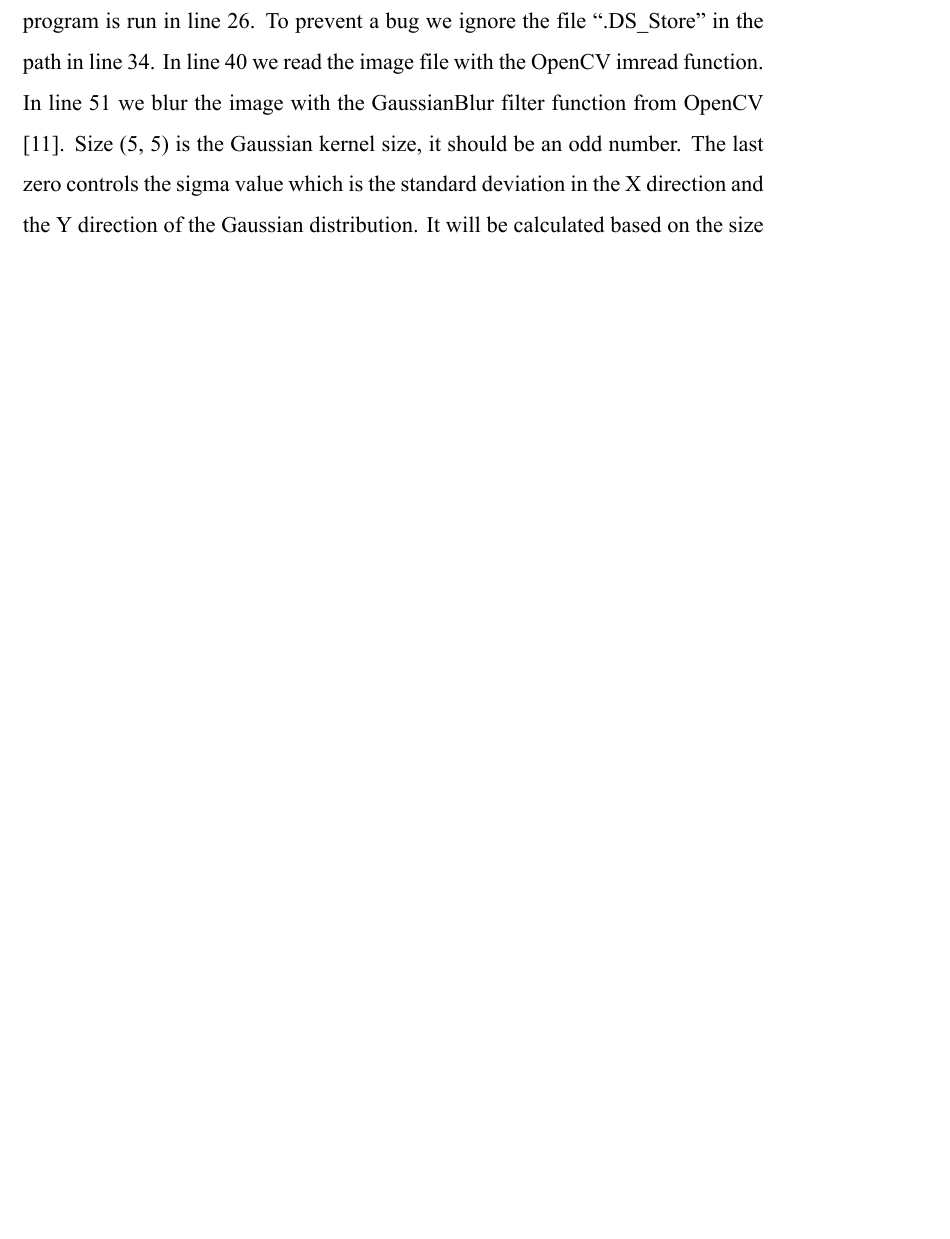
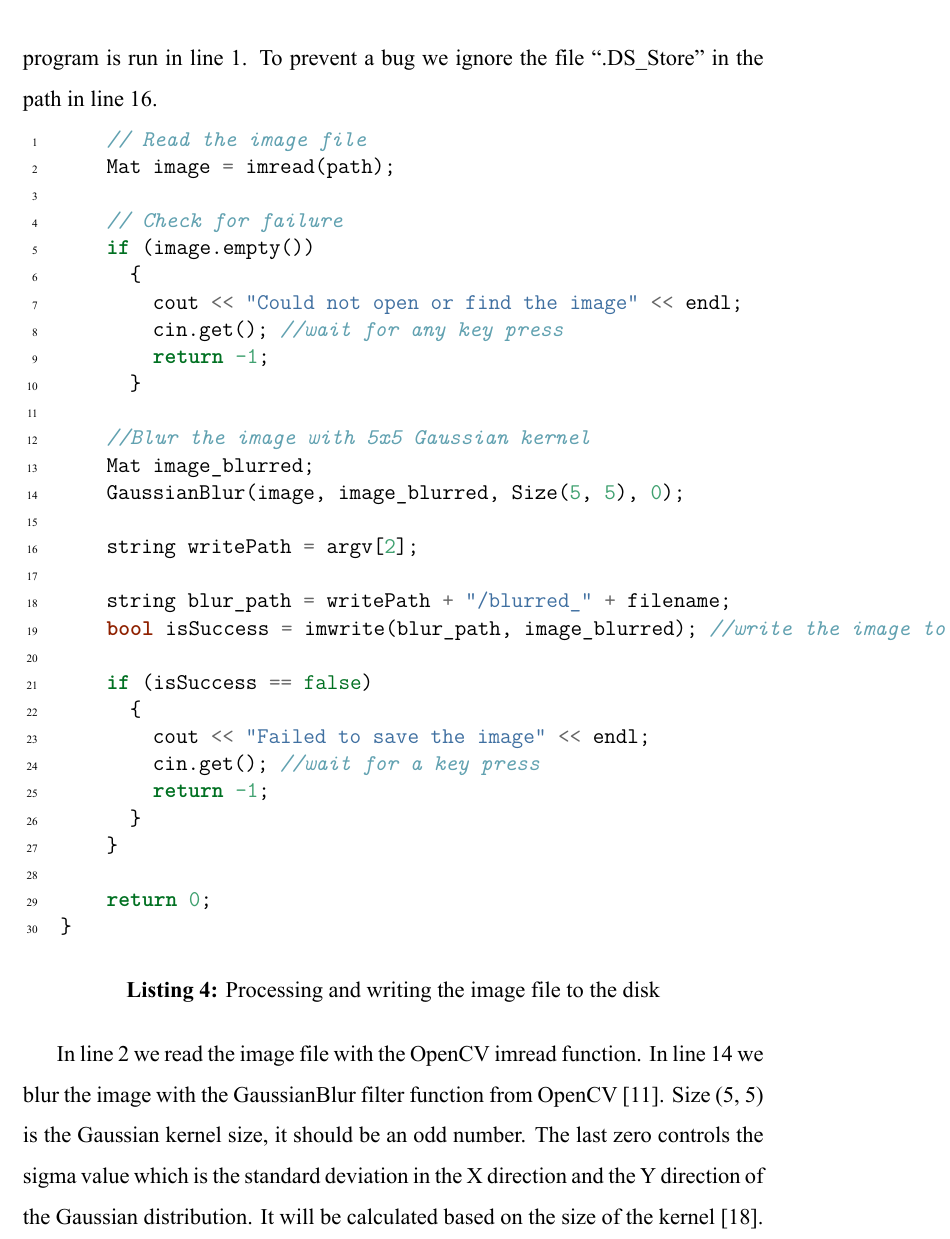
Before and after one commit to pdettmann/BT-LaTeX, a LaTeX thesis (index.tex, which reads chapters/ch6.tex): part of page 19 of 36 before the commit and part of page 20 of 37 after it, cut so that both start at the same text, the shorter picture padded with empty space. The pictures show the PDF file index.pdf that the author committed with the source.

Commit message:
Add listings

```diff
--- a/chapters/ch6.tex
+++ b/chapters/ch6.tex
@@ -53,7 +55,5 @@ pr.enable()
 img_names = os.listdir("/Volumes/RAMDisk/raw")
 
 for name in img_names:
-    path = "/Volumes/RAMDisk/raw/{}".format(name)
+  path = "/Volumes/RAMDisk/raw/{}".format(name)
 
-    if ".DS_Store" in path:
-        continue
@@ -69,12 +72,6 @@ pr.print_stats()
+\label{listing:python}
+\end{listing}
 
 os is a module that provides a portable way of using operating system dependent functionality \cite{os}. It is used in line 10 to list all image names in the raw images directory. In line 12, a for loop is used to iterate through that list of names, therefore every picture can be blurred, one at a time. Every picture first is “read” in line 18, after determining the path in line 13 and dismissing a possible macOS bug in case the file “.DS\_Store” exists in the directory in lines 15 and 16. In line 19, the Gaussian blur filter is applied to the image using the OpenCV function with parameters of the image variable and Gaussian kernel size. Line 21 shows the blurred image being written to the disk.
 In the image, we can also see the profiler cProfile being used. It is imported in line 5 and initialised in line 7. Line 8 enables the profiler and line 23 disables it so it is wrapped around the code we want to profile. In line 24 the collected statistics are printed to the console or a file.
 
-\subsection{C++}
-\begin{figure}[htbp]
-	\centering
-	\includegraphics[scale=0.72]{c++-code.png}
-	\caption{The C++ program}
-	\label{figure:C++-code}
-\end{figure}
-First, we import the OpenCV and C++ standard libraries and assign the namespaces. The path to the images is added as a parameter to the main function when the program is run in line 26. To prevent a bug we ignore the file “.DS\_Store” in the path in line 34. In line 40 we read the image file with the OpenCV imread function. In line 51 we blur the image with the GaussianBlur filter function from OpenCV \cite{gaussianblur}. Size (5, 5) is the Gaussian kernel size, it should be an odd number. The last zero controls the sigma value which is the standard deviation in the X direction and the Y direction of the Gaussian distribution. It will be calculated based on the size of the kernel \cite{gaussianblurtutorial}. In line 57 we save the image to the path specified in the parameter and check whether that succeeded. At the end, we return 0 to terminate the function successfully.
@@ -80,0 +127,46 @@ First, we import the OpenCV and C++ standard libraries and assign the namespaces
+\end{minted}
+\caption{Reading the image file}
+\label{listing:c++-read}
+\end{listing}
+
+The path to the images is added as a parameter to the main function when the program is run in line 1. To prevent a bug we ignore the file “.DS\_Store” in the path in line 16.
+
+\begin{listing}[ht]
+\begin{minted}[xleftmargin=20pt, linenos]{c++}
+
+    // Read the image file
+    Mat image = imread(path);
+
+    // Check for failure
+    if (image.empty())
+      {
+        cout << "Could not open or find the image" << endl;
+        cin.get(); //wait for any key press
+        return -1;
+      }
+
+    //Blur the image with 5x5 Gaussian kernel
+    Mat image_blurred;
+    GaussianBlur(image, image_blurred, Size(5, 5), 0);
+
+    string writePath = argv[2];
+
+    string blur_path = writePath + "/blurred_" + filename;
+    bool isSuccess = imwrite(blur_path, image_blurred); //write the image to a file as JPEG
+
+    if (isSuccess == false)
+      {
+        cout << "Failed to save the image" << endl;
+        cin.get(); //wait for a key press
+        return -1;
+      }
+    }
+
+    return 0;
+}
+\end{minted}
+\caption{Processing and writing the image file to the disk}
+\label{listing:c++-write}
+\end{listing}
+
+In line 2 we read the image file with the OpenCV imread function. In line 14 we blur the image with the GaussianBlur filter function from OpenCV \cite{gaussianblur}. Size (5, 5) is the Gaussian kernel size, it should be an odd number. The last zero controls the sigma value which is the standard deviation in the X direction and the Y direction of the Gaussian distribution. It will be calculated based on the size of the kernel \cite{gaussianblurtutorial}. In line 19 we save the image to the path specified in the parameter and check whether that succeeded. At the end, we return 0 to terminate the function successfully.
```
Also changed, not shown: index.tex (+4 -3 lines), index.pdf, chapters/ch6.tex (74 more changed lines).
